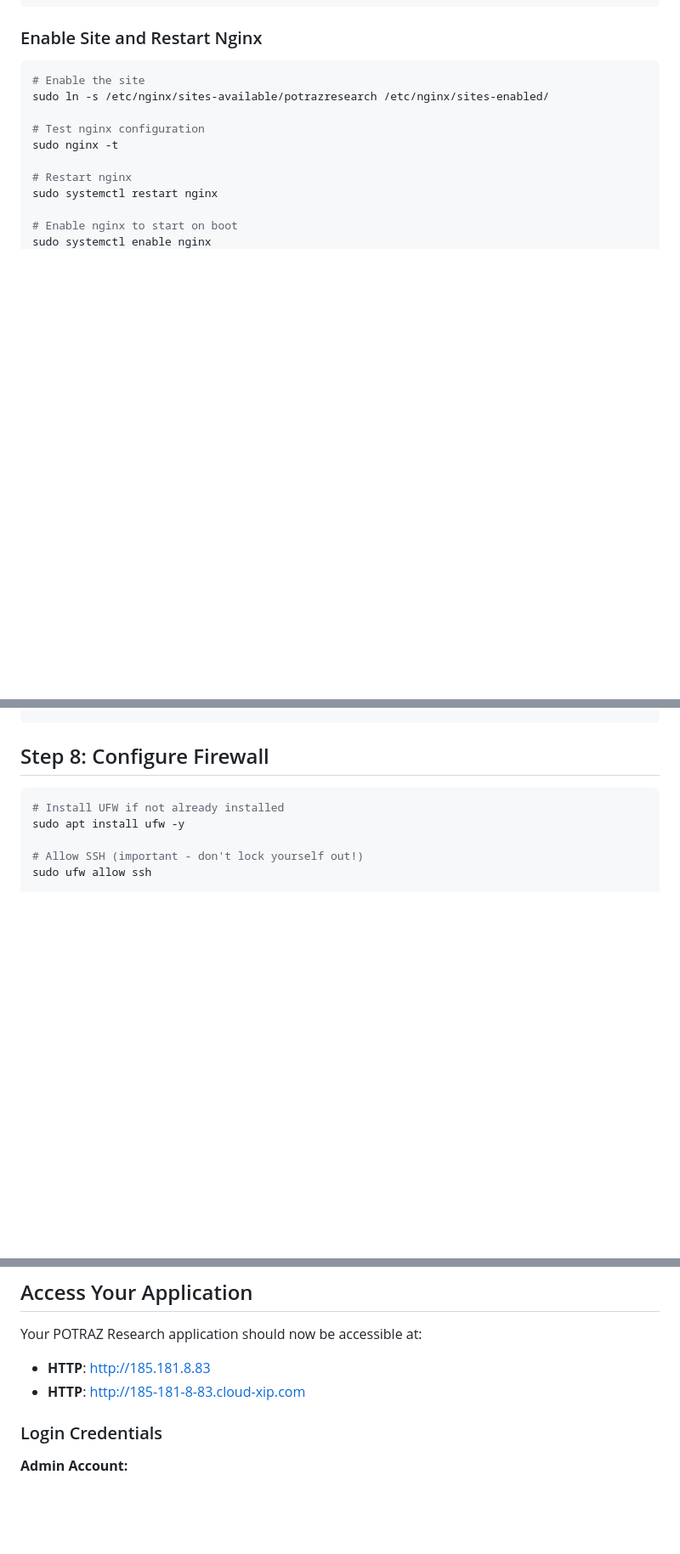
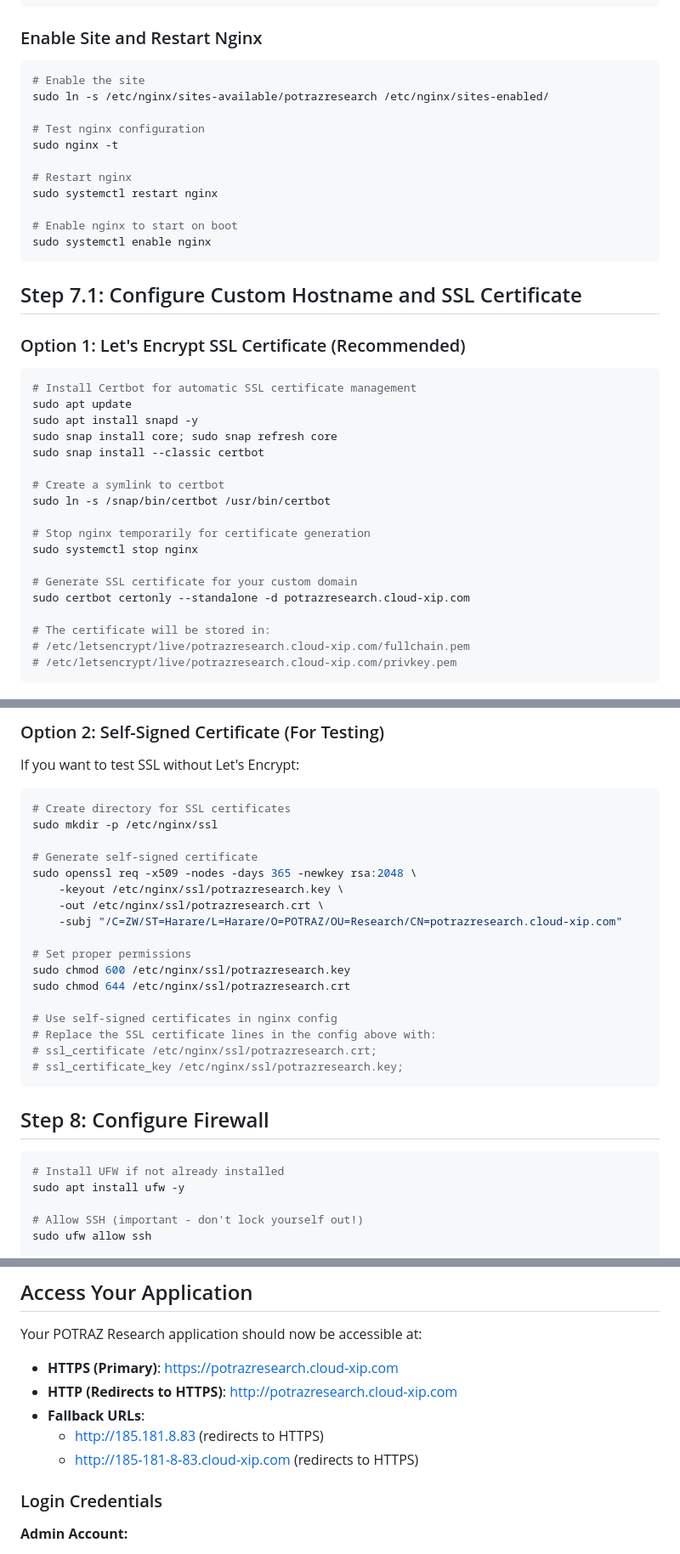
Before and after one commit to ITEmmanuel/potrazresearch, a Markdown page: DEPLOYMENT_GUIDE.md, 3 parts joined by grey strips. Shown at 85% size. Drawn GitHub-style; blank space fills up the shorter version.

````diff
--- a/DEPLOYMENT_GUIDE.md
+++ b/DEPLOYMENT_GUIDE.md
@@ -318,3 +318,30 @@ sudo systemctl restart nginx
 
 # Enable nginx to start on boot
 sudo systemctl enable nginx
+```
+
+## Step 7.1: Configure Custom Hostname and SSL Certificate
+
+### Option 1: Let's Encrypt SSL Certificate (Recommended)
+
+```bash
+# Install Certbot for automatic SSL certificate management
+sudo apt update
+sudo apt install snapd -y
+sudo snap install core; sudo snap refresh core
+sudo snap install --classic certbot
+
+# Create a symlink to certbot
+sudo ln -s /snap/bin/certbot /usr/bin/certbot
+
+# Stop nginx temporarily for certificate generation
+sudo systemctl stop nginx
+
+# Generate SSL certificate for your custom domain
+sudo certbot certonly --standalone -d potrazresearch.cloud-xip.com
+
+# The certificate will be stored in:
+# /etc/letsencrypt/live/potrazresearch.cloud-xip.com/fullchain.pem
+# /etc/letsencrypt/live/potrazresearch.cloud-xip.com/privkey.pem
+```
+
@@ -321,3 +443,25 @@ sudo systemctl enable nginx
+### Option 2: Self-Signed Certificate (For Testing)
+
+If you want to test SSL without Let's Encrypt:
+
+```bash
+# Create directory for SSL certificates
+sudo mkdir -p /etc/nginx/ssl
+
+# Generate self-signed certificate
+sudo openssl req -x509 -nodes -days 365 -newkey rsa:2048 \
+    -keyout /etc/nginx/ssl/potrazresearch.key \
+    -out /etc/nginx/ssl/potrazresearch.crt \
+    -subj "/C=ZW/ST=Harare/L=Harare/O=POTRAZ/OU=Research/CN=potrazresearch.cloud-xip.com"
+
+# Set proper permissions
+sudo chmod 600 /etc/nginx/ssl/potrazresearch.key
+sudo chmod 644 /etc/nginx/ssl/potrazresearch.crt
+
+# Use self-signed certificates in nginx config
+# Replace the SSL certificate lines in the config above with:
+# ssl_certificate /etc/nginx/ssl/potrazresearch.crt;
+# ssl_certificate_key /etc/nginx/ssl/potrazresearch.key;
 ```
 
 ## Step 8: Configure Firewall
@@ -426,8 +570,11 @@ sudo tail -f /var/log/nginx/potrazresearch_error.log
 ## Access Your Application
 
 Your POTRAZ Research application should now be accessible at:
-- **HTTP**: http://185.181.8.83
-- **HTTP**: http://185-181-8-83.cloud-xip.com
+- **HTTPS (Primary)**: https://potrazresearch.cloud-xip.com
+- **HTTP (Redirects to HTTPS)**: http://potrazresearch.cloud-xip.com
+- **Fallback URLs**:
+  - http://185.181.8.83 (redirects to HTTPS)
+  - http://185-181-8-83.cloud-xip.com (redirects to HTTPS)
 
 ### Login Credentials
 
````
Also changed, not shown: other parts of DEPLOYMENT_GUIDE.md (+96 -1 lines).
